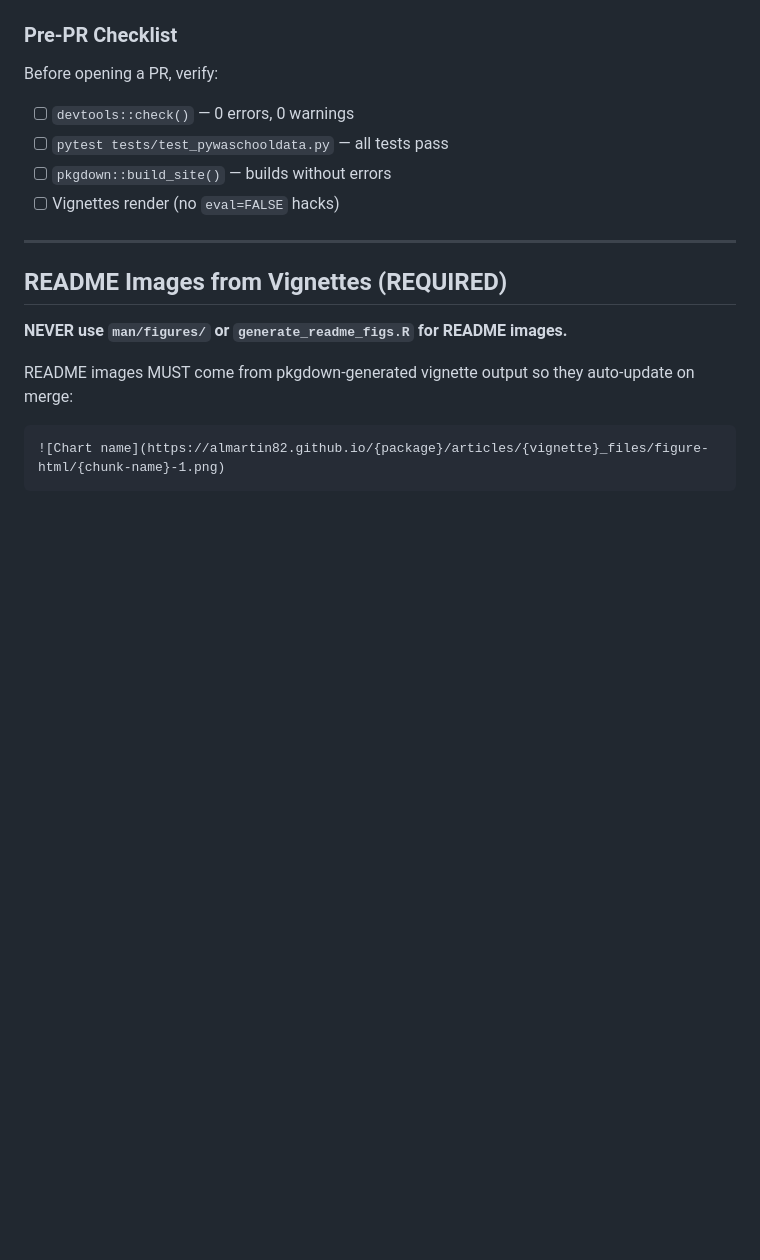
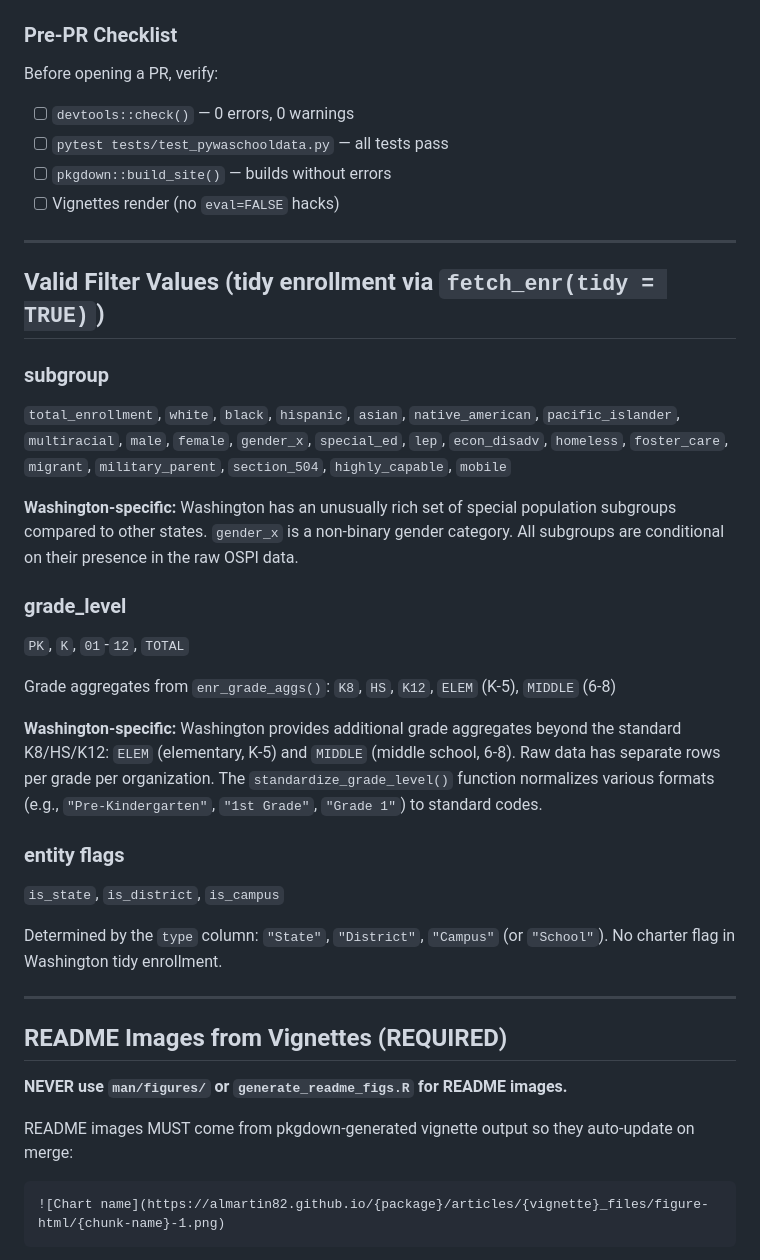
Before and after one commit to almartin82/waschooldata, a Markdown page: CLAUDE.md, the part around the change. GitHub-like rendering; blank space fills up the shorter version.

Commit message:
Add valid filter values section to CLAUDE.md (#16)

```diff
--- a/CLAUDE.md
+++ b/CLAUDE.md
@@ -46,6 +46,27 @@ Before opening a PR, verify:
 - [ ] `pytest tests/test_pywaschooldata.py` — all tests pass
 - [ ] `pkgdown::build_site()` — builds without errors
 - [ ] Vignettes render (no `eval=FALSE` hacks)
+---
+
+## Valid Filter Values (tidy enrollment via `fetch_enr(tidy = TRUE)`)
+
+### subgroup
+`total_enrollment`, `white`, `black`, `hispanic`, `asian`, `native_american`, `pacific_islander`, `multiracial`, `male`, `female`, `gender_x`, `special_ed`, `lep`, `econ_disadv`, `homeless`, `foster_care`, `migrant`, `military_parent`, `section_504`, `highly_capable`, `mobile`
+
+**Washington-specific:** Washington has an unusually rich set of special population subgroups compared to other states. `gender_x` is a non-binary gender category. All subgroups are conditional on their presence in the raw OSPI data.
+
+### grade_level
+`PK`, `K`, `01`-`12`, `TOTAL`
+
+Grade aggregates from `enr_grade_aggs()`: `K8`, `HS`, `K12`, `ELEM` (K-5), `MIDDLE` (6-8)
+
+**Washington-specific:** Washington provides additional grade aggregates beyond the standard K8/HS/K12: `ELEM` (elementary, K-5) and `MIDDLE` (middle school, 6-8). Raw data has separate rows per grade per organization. The `standardize_grade_level()` function normalizes various formats (e.g., `"Pre-Kindergarten"`, `"1st Grade"`, `"Grade 1"`) to standard codes.
+
+### entity flags
+`is_state`, `is_district`, `is_campus`
+
+Determined by the `type` column: `"State"`, `"District"`, `"Campus"` (or `"School"`). No charter flag in Washington tidy enrollment.
+
 ---
 
 ## README Images from Vignettes (REQUIRED)
```
